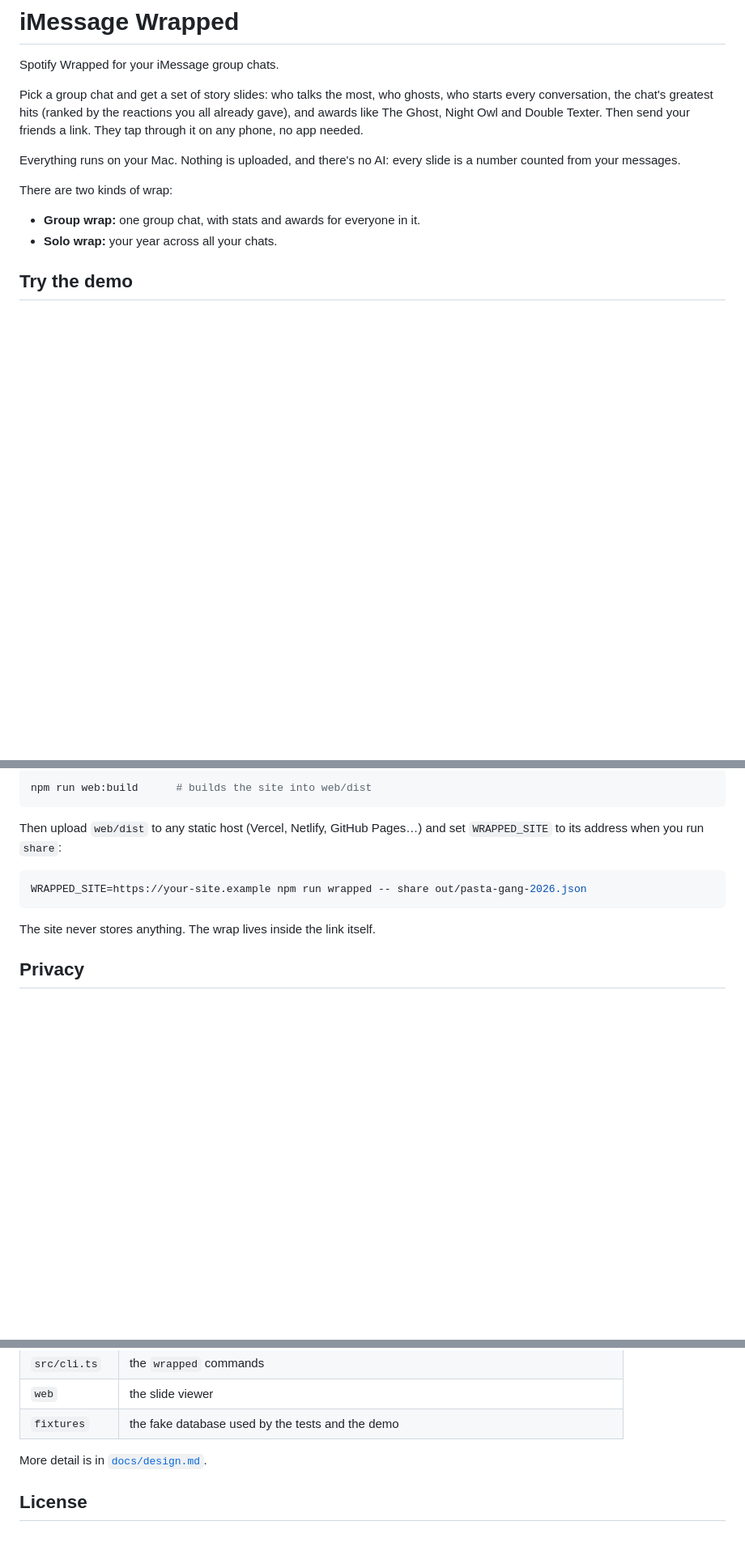
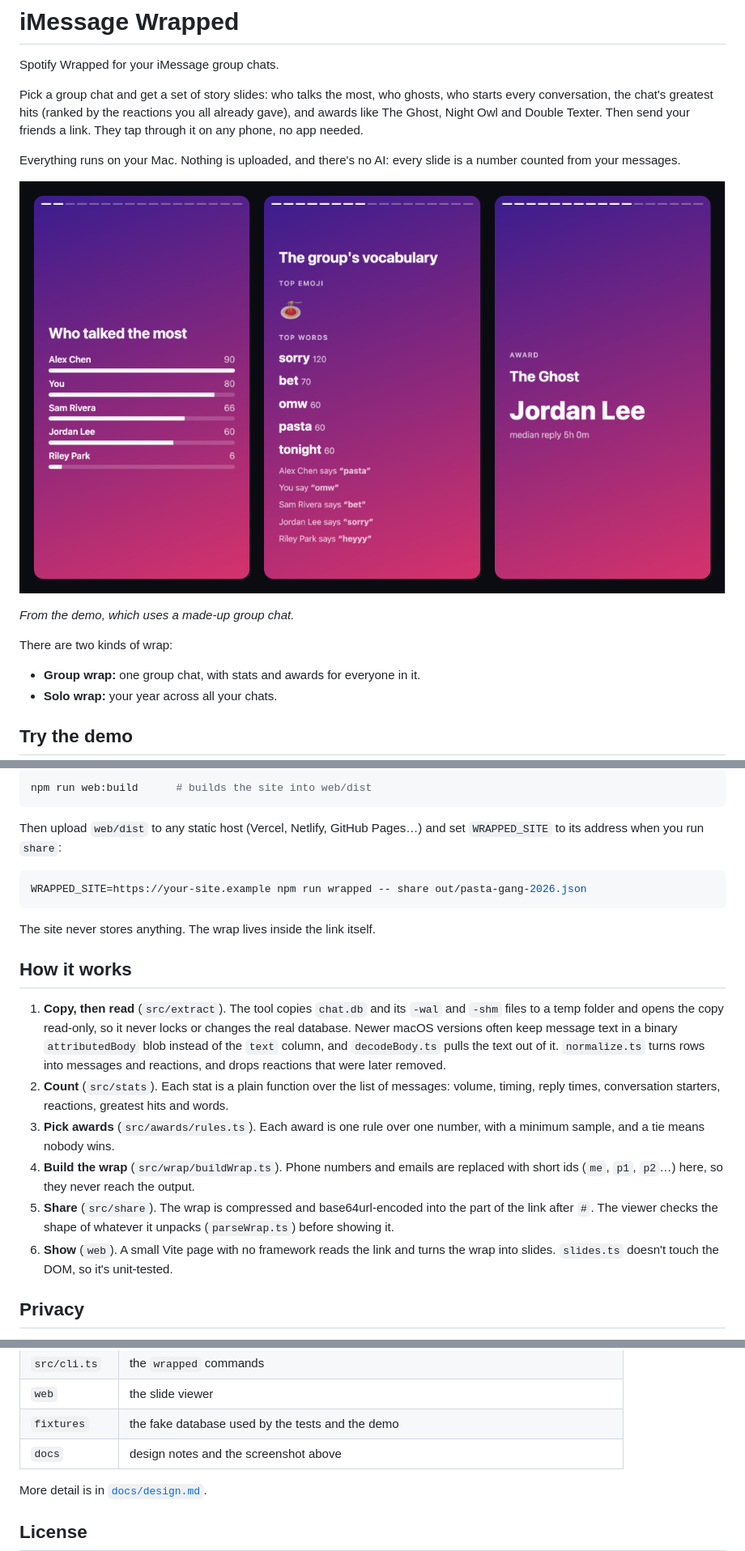
Before and after one commit to smitsp11/imessage-wrapped, a Markdown page: README.md, 3 parts joined by grey strips. Shown at 81% size. Rendered like a GitHub page; pictures changed too: docs/demo-slides.png (added); blank space fills up the shorter version.

Commit message:
docs: add a demo screenshot and a "How it works" section to the README
The screenshot is three slides from the fake "Pasta Gang" demo, so it
has no real message data. "How it works" walks the pipeline in the same
order as the code: extract, stats, awards, buildWrap, share, web.

Co-Authored-By: Claude Opus 5.5 (1M context) <noreply@anthropic.com>
Claude-Session: https://claude.ai/code/session_013cAozRGqX3uEBmk8p2xrSC

```diff
--- a/README.md
+++ b/README.md
@@ -5,6 +5,10 @@ Spotify Wrapped for your iMessage group chats.
 Pick a group chat and get a set of story slides: who talks the most, who ghosts, who starts every conversation, the chat's greatest hits (ranked by the reactions you all already gave), and awards like The Ghost, Night Owl and Double Texter. Then send your friends a link. They tap through it on any phone, no app needed.
 
 Everything runs on your Mac. Nothing is uploaded, and there's no AI: every slide is a number counted from your messages.
+
+![Three slides from the demo wrap: who talked the most, the group's vocabulary, and The Ghost award](docs/demo-slides.png)
+
+*From the demo, which uses a made-up group chat.*
 
 There are two kinds of wrap:
 
@@ -85,6 +89,15 @@ WRAPPED_SITE=https://your-site.example npm run wrapped -- share out/pasta-gang-2
 
 The site never stores anything. The wrap lives inside the link itself.
 
+## How it works
+
+1. **Copy, then read** (`src/extract`). The tool copies `chat.db` and its `-wal` and `-shm` files to a temp folder and opens the copy read-only, so it never locks or changes the real database. Newer macOS versions often keep message text in a binary `attributedBody` blob instead of the `text` column, and `decodeBody.ts` pulls the text out of it. `normalize.ts` turns rows into messages and reactions, and drops reactions that were later removed.
+2. **Count** (`src/stats`). Each stat is a plain function over the list of messages: volume, timing, reply times, conversation starters, reactions, greatest hits and words.
+3. **Pick awards** (`src/awards/rules.ts`). Each award is one rule over one number, with a minimum sample, and a tie means nobody wins.
+4. **Build the wrap** (`src/wrap/buildWrap.ts`). Phone numbers and emails are replaced with short ids (`me`, `p1`, `p2`…) here, so they never reach the output.
+5. **Share** (`src/share`). The wrap is compressed and base64url-encoded into the part of the link after `#`. The viewer checks the shape of whatever it unpacks (`parseWrap.ts`) before showing it.
+6. **Show** (`web`). A small Vite page with no framework reads the link and turns the wrap into slides. `slides.ts` doesn't touch the DOM, so it's unit-tested.
+
 ## Privacy
 
 - **Your messages stay on your Mac.** The tool reads a temporary copy of the Messages database and deletes it when it's done, even if you press Ctrl-C or close the terminal.
@@ -151,6 +164,7 @@ The tests use a generated fake Messages database with a scripted group chat whos
 | `src/cli.ts` | the `wrapped` commands |
 | `web` | the slide viewer |
 | `fixtures` | the fake database used by the tests and the demo |
+| `docs` | design notes and the screenshot above |
 
 More detail is in [`docs/design.md`](docs/design.md).
 
```
